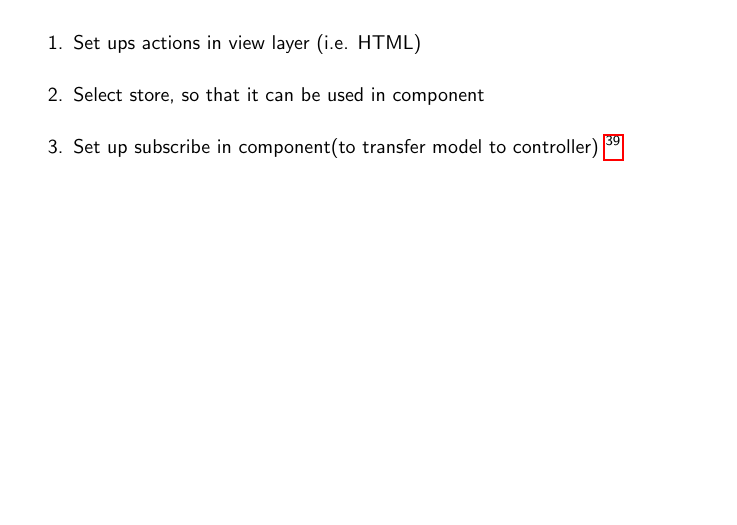
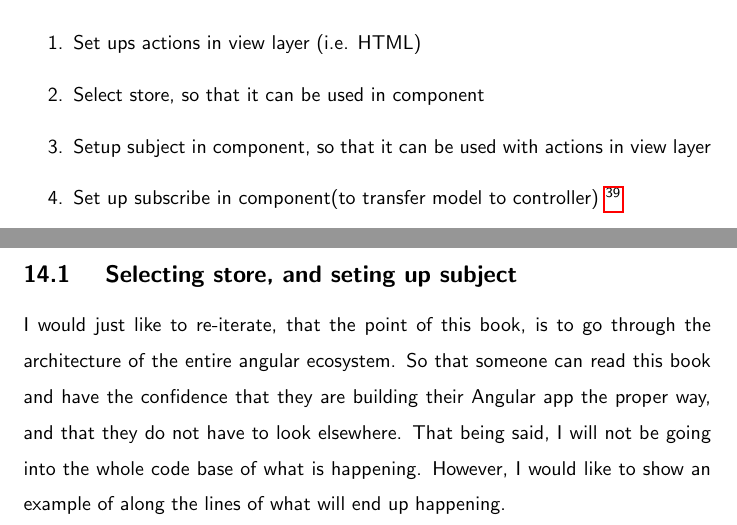
Before and after one commit to razroo/angular-content, a LaTeX document (main.tex, which reads integrating-component-with-ngrx-store/integrating-component-with-ngrx-store.tex): part of page 41 of 41 before the commit and two parts of pages 41 and 42 of 42 after it, the two joined at a grey line, cut so that both start at the same text, the shorter picture padded with empty space. Compiled offline with pdfLaTeX.

Commit message:
Add content for setting up select store in component.

```diff
--- a/integrating-component-with-ngrx-store/integrating-component-with-ngrx-store.tex
+++ b/integrating-component-with-ngrx-store/integrating-component-with-ngrx-store.tex
@@ -24,6 +24,7 @@ All that is left, is for us to now to do three things component side:
 \begin{enumerate}
   \item Set ups actions in view layer (i.e. HTML)
   \item Select store, so that it can be used in component
+  \item Setup subject in component, so that it can be used with actions in view layer
   \item Set up subscribe in component(to transfer model to controller) \footnote{A subscriber is rarely setup in the smae component setting up the store to begin with}
 \end{enumerate}
 
@@ -31,3 +32,12 @@ This is pretty standard, and this will be done in every standard application.
 It is this simple, and will follow this formula, and yes, you should be in shock
 in how seamless integrating state management technology is at this point,
 because I am.
+
+\subsection{ Selecting store, and seting up subject }
+
+I would just like to re-iterate, that the point of this book, is to go through
+the architecture of the entire angular ecosystem. So that someone can read this
+book and have the confidence that they are building their Angular app the proper
+way, and that they do not have to look elsewhere. That being said, I will not be
+going into the whole code base of what is happening. However, I would like to show
+an example of along the lines of what will end up happening.
```
